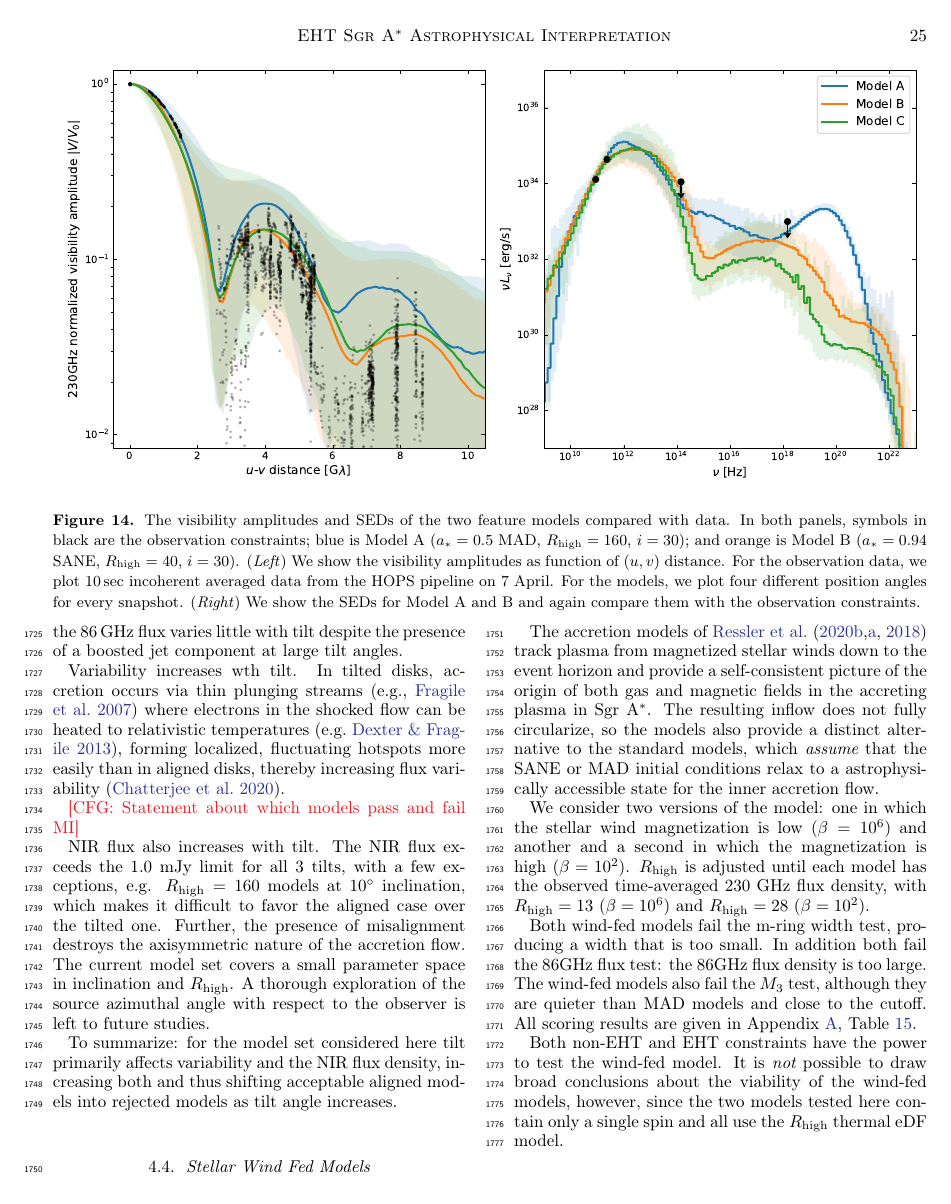
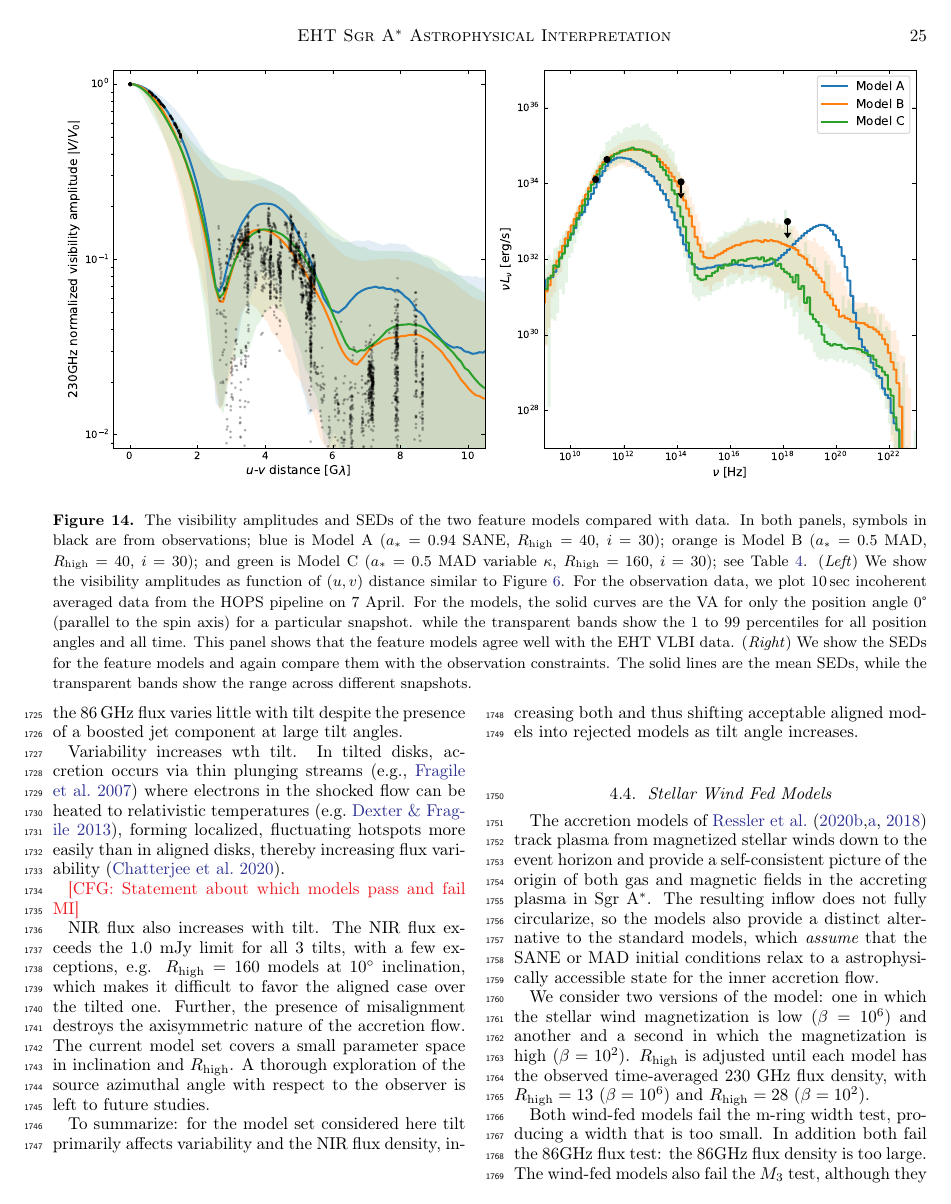
Before and after one commit to rndref/EHT_SGRA5, a LaTeX paper (main.tex, which reads comparisons.tex): page 25 of 100. Compiled offline with pdfLaTeX.

Commit message:
Update descriptions of the best bet plot

```diff
--- a/comparisons.tex
+++ b/comparisons.tex
@@ -734,19 +734,30 @@ The nonthermal models are run for only $5000\tg$, so most  constraints can not b
 \begin{figure*}
   \centering
   \includegraphics[width=\textwidth]{figures/bestbets.pdf}
-  \caption{The visibility amplitudes and SEDs of the two feature
-    models compared with data.
-    In both panels, symbols in black are the observation constraints;
-    blue is Model A ($\abh=0.5$ MAD, $\Rh=160$, $i=30$); and orange is
-    Model B ($\abh=0.94$ SANE, $\Rh=40$, $i=30$).
+  \caption{%
+    The visibility amplitudes and SEDs of the two feature models
+    compared with data.
+    In both panels, symbols in black are from observations; blue is
+    Model~A ($\abh=0.94$ SANE, $\Rh=40$, $i=30$); orange is Model~B
+    ($\abh=0.5$ MAD, $\Rh=40$, $i=30$); and green is Model~C
+    ($\abh=0.5$ MAD variable $\kappa$, $\Rh=160$, $i=30$); see
+    Table~\ref{tab:bestbets}.
     (\emph{Left}) We show the visibility amplitudes as function of
-    $(u, v)$ distance.
+    $(u, v)$ distance similar to Figure~\ref{fig:passfail_va}.
     For the observation data, we plot 10\sec incoherent averaged data
     from the HOPS pipeline on \aprilvii.
-    For the models, we plot four different position angles for every
+    For the models, the solid curves are the VA for only the position
+    angle $0\degree$ (parallel to the spin axis) for a particular
     snapshot.
-    (\emph{Right}) We show the SEDs for Model~A and B and again
-    compare them with the observation constraints.}
+    while the transparent bands show the 1 to 99 percentiles for all
+    position angles and all time.
+    This panel shows that the feature models agree well with the EHT
+    VLBI data.
+    (\emph{Right}) We show the SEDs for the feature models and again
+    compare them with the observation constraints.
+    The solid lines are the mean SEDs, while the transparent bands
+    show the range across different snapshots.
+  }
   \label{fig:bestbets}
 \end{figure*}
 
```
Also changed, not shown: figures/bestbets.pdf.
